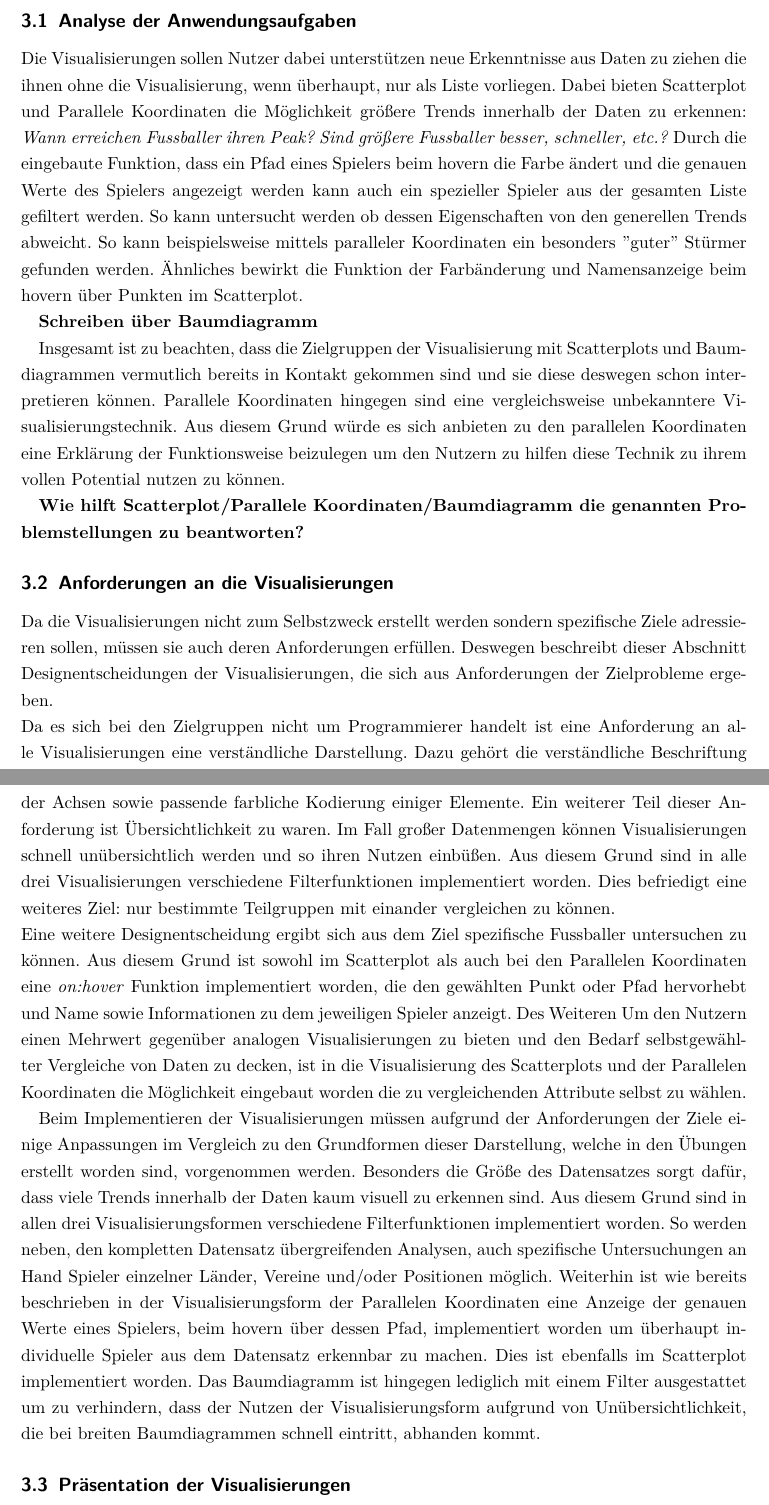
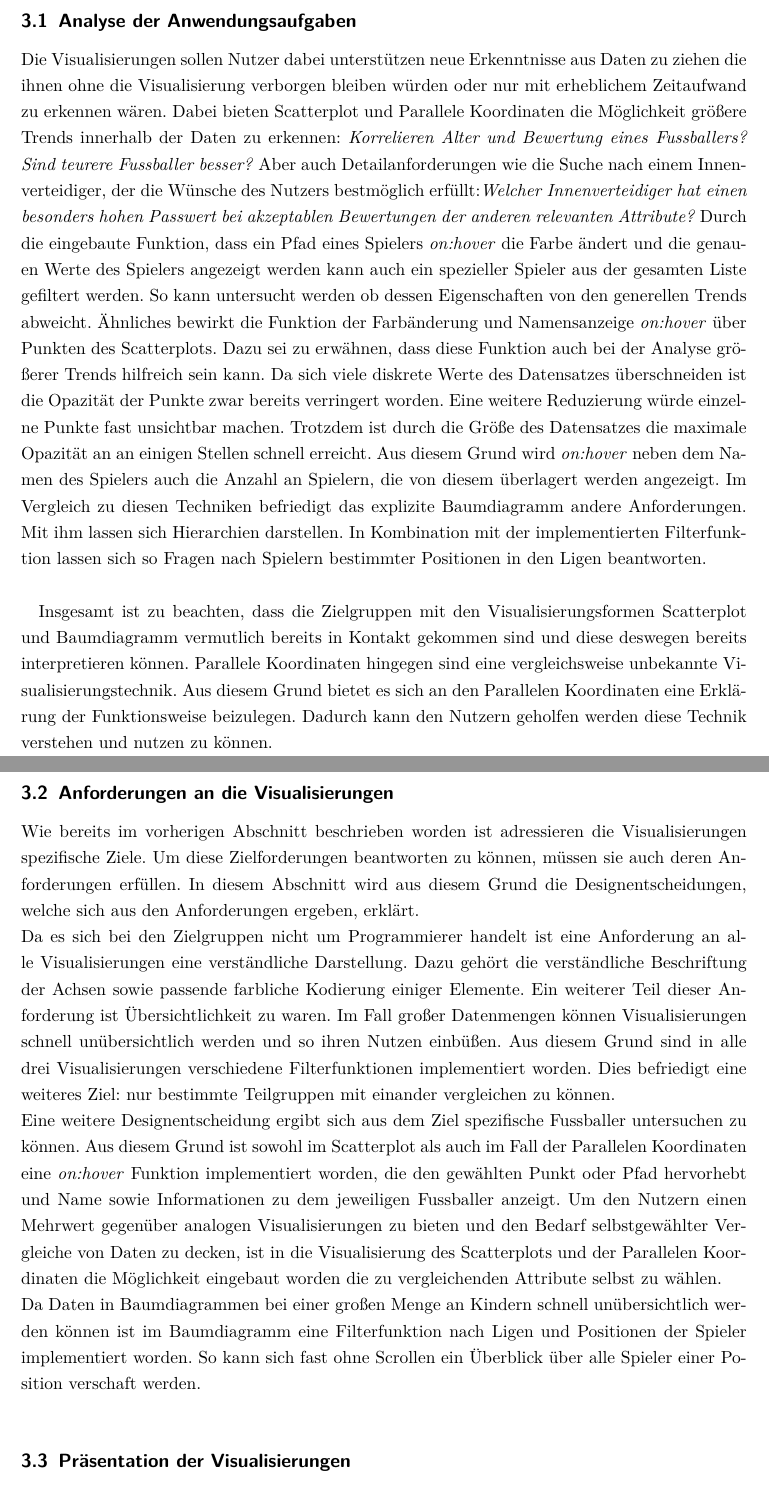
Before and after one commit to Blauekuh/Visualisierung_FIFA19, a LaTeX document (latex/AbgabeOrdnerLatex/BerichtVisualisierungJL.tex): two parts of pages 9 and 10 of 21 before the commit and two parts of pages 9 and 10 of 22 after it, joined at a grey line, cut so that both start at the same text. Compiled offline with pdfLaTeX.

Commit message:
first rewrite - Chapter 3.3.1

```diff
--- a/latex/AbgabeOrdnerLatex/BerichtVisualisierungJL.tex
+++ b/latex/AbgabeOrdnerLatex/BerichtVisualisierungJL.tex
@@ -226,34 +222,26 @@ Die dritte Visualisierung ist ein explizites Baumdiagramm. Mit diesem kann die S
 
 \subsection{Analyse der Anwendungsaufgaben}
 %Analysieren sie die konkreten Anwendungsaufgaben. Welche Visualisierungen helfen den Personen, die die Software verwenden, sinnvolle mentale Modelle aufzubauen. Sind diese mentalen Modelle für sie notwendig, um die Aufgaben lösen zu können?
-Die Visualisierungen sollen Nutzer dabei unterstützen neue Erkenntnisse aus Daten zu ziehen die ihnen ohne die Visualisierung, wenn überhaupt, nur als Liste vorliegen.
-Dabei bieten Scatterplot und Parallele Koordinaten die Möglichkeit größere Trends innerhalb der Daten zu erkennen: \textit{Wann erreichen Fussballer ihren Peak? Sind größere Fussballer besser, schneller, etc.?}
-Durch die eingebaute Funktion, dass ein Pfad eines Spielers beim hovern die Farbe ändert und die genauen Werte des Spielers angezeigt werden kann auch ein spezieller Spieler aus der gesamten Liste gefiltert werden. So kann untersucht werden ob dessen Eigenschaften von den generellen Trends abweicht. So kann beispielsweise mittels paralleler Koordinaten ein besonders ''guter'' Stürmer gefunden werden.
-Ähnliches bewirkt die Funktion der Farbänderung und Namensanzeige beim hovern über Punkten im Scatterplot.
+Die Visualisierungen sollen Nutzer dabei unterstützen neue Erkenntnisse aus Daten zu ziehen die ihnen ohne die Visualisierung verborgen bleiben würden oder nur mit erheblichem Zeitaufwand zu erkennen wären.
+Dabei bieten Scatterplot und Parallele Koordinaten die Möglichkeit größere Trends innerhalb der Daten zu erkennen: \textit{Korrelieren Alter und Bewertung eines Fussballers? Sind teurere Fussballer besser?}
+Aber auch Detailanforderungen wie die Suche nach einem Innenverteidiger, der die Wünsche des Nutzers bestmöglich erfüllt:\textit{Welcher Innenverteidiger hat einen besonders hohen Passwert bei akzeptablen Bewertungen der anderen relevanten Attribute?}
+Durch die eingebaute Funktion, dass ein Pfad eines Spielers \textit{on:hover} die Farbe ändert und die genauen Werte des Spielers angezeigt werden kann auch ein spezieller Spieler aus der gesamten Liste gefiltert werden. So kann untersucht werden ob dessen Eigenschaften von den generellen Trends abweicht.
+Ähnliches bewirkt die Funktion der Farbänderung und Namensanzeige \textit{on:hover} über Punkten des Scatterplots.
+Dazu sei zu erwähnen, dass diese Funktion auch bei der Analyse größerer Trends hilfreich sein kann. Da sich viele diskrete Werte des Datensatzes überschneiden ist die Opazität der Punkte zwar bereits verringert worden. Eine weitere Reduzierung würde einzelne Punkte fast unsichtbar machen. Trotzdem ist durch die Größe des Datensatzes die maximale Opazität an an einigen Stellen schnell erreicht. Aus diesem Grund wird \textit{on:hover} neben dem Namen des Spielers auch die Anzahl an Spielern, die von diesem überlagert werden angezeigt.
+Im Vergleich zu diesen Techniken befriedigt das explizite Baumdiagramm andere Anforderungen. Mit ihm lassen sich Hierarchien darstellen. In Kombination mit der implementierten Filterfunktion lassen sich so Fragen nach Spielern bestimmter Positionen in den Ligen beantworten.\\
 
-\textbf{Schreiben über Baumdiagramm}
+Insgesamt ist zu beachten, dass die Zielgruppen mit den Visualisierungsformen Scatterplot und Baumdiagramm vermutlich bereits in Kontakt gekommen sind und diese deswegen bereits interpretieren können. Parallele Koordinaten hingegen sind eine vergleichsweise unbekannte Visualisierungstechnik. Aus diesem Grund bietet es sich an den Parallelen Koordinaten eine Erklärung der Funktionsweise beizulegen. Dadurch kann den Nutzern geholfen werden diese Technik verstehen und nutzen zu können.
 
-Insgesamt ist zu beachten, dass die Zielgruppen der Visualisierung mit Scatterplots und Baumdiagrammen vermutlich bereits in Kontakt gekommen sind und sie diese deswegen schon interpretieren können. Parallele Koordinaten hingegen sind eine vergleichsweise unbekanntere Visualisierungstechnik. Aus diesem Grund würde es sich anbieten zu den parallelen Koordinaten eine Erklärung der Funktionsweise beizulegen um den Nutzern zu hilfen diese Technik zu ihrem vollen Potential nutzen zu können.
-
-
-\textbf{Wie hilft Scatterplot/Parallele Koordinaten/Baumdiagramm die genannten Problemstellungen zu beantworten?}
 \subsection{Anforderungen an die Visualisierungen}
 %Leiten sie Anforderungen an das Design der Visualisierungen ab, die sich durch ihre Analyse des Zielproblems ergeben.
 %\textbf{Wie muss die Visualisierung designed werden um das Zielproblem gut beantworten zu können?}
-Da die Visualisierungen nicht zum Selbstzweck erstellt werden sondern spezifische Ziele adressieren sollen, müssen sie auch deren Anforderungen erfüllen. Deswegen beschreibt dieser Abschnitt Designentscheidungen der Visualisierungen, die sich aus Anforderungen der Zielprobleme ergeben.\\
+Wie bereits im vorherigen Abschnitt beschrieben worden ist adressieren die Visualisierungen spezifische Ziele. Um diese Zielforderungen beantworten zu können, müssen sie auch deren Anforderungen erfüllen. In diesem Abschnitt wird aus diesem Grund die Designentscheidungen, welche sich aus den Anforderungen ergeben, erklärt.\\
 Da es sich bei den Zielgruppen nicht um Programmierer handelt ist eine Anforderung an alle Visualisierungen eine verständliche Darstellung. Dazu gehört die verständliche Beschriftung der Achsen sowie passende farbliche Kodierung einiger Elemente. Ein weiterer Teil dieser Anforderung ist Übersichtlichkeit zu waren. Im Fall großer Datenmengen können Visualisierungen schnell unübersichtlich werden und so ihren Nutzen einbüßen. Aus diesem Grund sind in alle drei Visualisierungen verschiedene Filterfunktionen implementiert worden. Dies befriedigt eine weiteres Ziel: nur bestimmte Teilgruppen mit einander vergleichen zu können.\\
-Eine weitere Designentscheidung ergibt sich aus dem Ziel spezifische Fussballer untersuchen zu können. Aus diesem Grund ist sowohl im Scatterplot als auch bei den Parallelen Koordinaten eine \textit{on:hover} Funktion implementiert worden, die den gewählten Punkt oder Pfad hervorhebt und Name sowie Informationen zu dem jeweiligen Spieler anzeigt.
-Des Weiteren
-Um den Nutzern einen Mehrwert gegenüber analogen Visualisierungen zu bieten und den Bedarf selbstgewählter Vergleiche von Daten zu decken, ist in die Visualisierung des Scatterplots und der Parallelen Koordinaten die Möglichkeit eingebaut worden die zu vergleichenden Attribute selbst zu wählen.
+Eine weitere Designentscheidung ergibt sich aus dem Ziel spezifische Fussballer untersuchen zu können. Aus diesem Grund ist sowohl im Scatterplot als auch im Fall der Parallelen Koordinaten eine \textit{on:hover} Funktion implementiert worden, die den gewählten Punkt oder Pfad hervorhebt und Name sowie Informationen zu dem jeweiligen Fussballer anzeigt.
+Um den Nutzern einen Mehrwert gegenüber analogen Visualisierungen zu bieten und den Bedarf selbstgewählter Vergleiche von Daten zu decken, ist in die Visualisierung des Scatterplots und der Parallelen Koordinaten die Möglichkeit eingebaut worden die zu vergleichenden Attribute selbst zu wählen.\\
+Da Daten in Baumdiagrammen bei einer großen Menge an Kindern schnell unübersichtlich werden können ist im Baumdiagramm eine Filterfunktion nach Ligen und Positionen der Spieler implementiert worden. So kann sich fast ohne Scrollen ein Überblick über alle Spieler einer Position verschaft werden.\\
 
 
-
-Beim Implementieren der Visualisierungen müssen aufgrund der Anforderungen der Ziele einige Anpassungen im Vergleich zu den Grundformen dieser Darstellung, welche in den Übungen erstellt worden sind, vorgenommen werden.
-Besonders die Größe des Datensatzes sorgt dafür, dass viele Trends innerhalb der Daten kaum visuell zu erkennen sind. Aus diesem Grund sind in allen drei Visualisierungsformen verschiedene Filterfunktionen implementiert worden.
-So werden neben, den kompletten Datensatz übergreifenden Analysen, auch spezifische Untersuchungen an Hand Spieler einzelner Länder, Vereine und/oder Positionen möglich.
-Weiterhin ist wie bereits beschrieben in der Visualisierungsform der Parallelen Koordinaten eine Anzeige der genauen Werte eines Spielers, beim hovern über dessen Pfad, implementiert worden um überhaupt individuelle Spieler aus dem Datensatz erkennbar zu machen.
-Dies ist ebenfalls im Scatterplot implementiert worden.
-Das Baumdiagramm ist hingegen lediglich mit einem Filter ausgestattet um zu verhindern, dass der Nutzen der Visualisierungsform aufgrund von Unübersichtlichkeit, die bei breiten Baumdiagrammen schnell eintritt, abhanden kommt.
 \subsection{Präsentation der Visualisierungen}
 
 Im folgenden Kapitel werden die drei Visualisierungsformen vorgestellt. Weiterhin wird auf Funktionalität und Interaktionsmöglichkeiten genauer eingegangen.
```
Also changed, not shown: latex/AbgabeOrdnerLatex/BerichtVisualisierungJL.pdf, latex/AbgabeOrdnerLatex/BerichtVisualisierungJL.tex (31 more changed lines).
